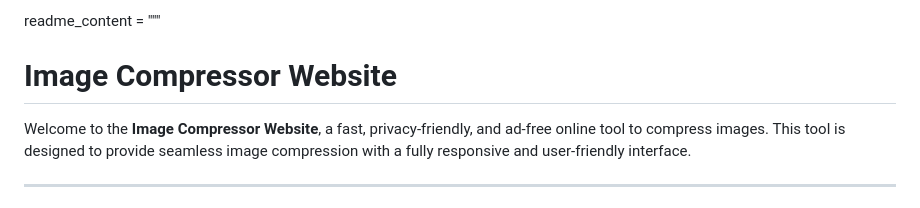
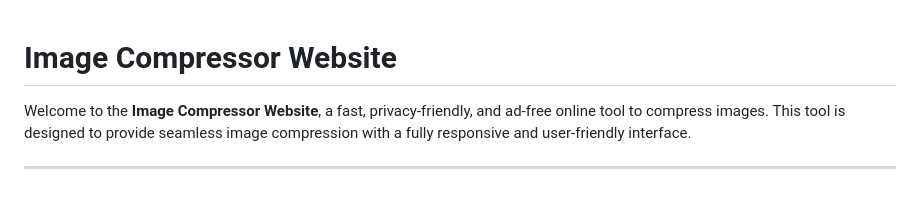
Before and after one commit to adityakr03/ImageCompressor, a Markdown page: README.md, the part around one of its changes. Rendered like a GitHub page.

```diff
--- a/README.md
+++ b/README.md
@@ -1,5 +1,3 @@
-readme_content = """
-
 # Image Compressor Website
 
 
```
Also changed, not shown: other parts of README.md (+1 -1 lines).
